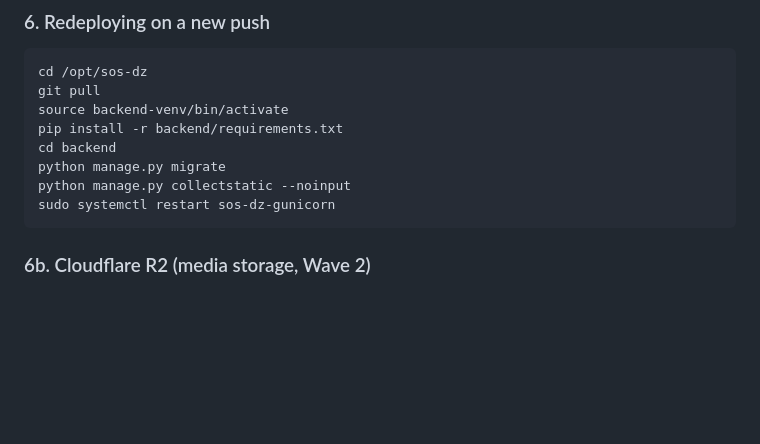
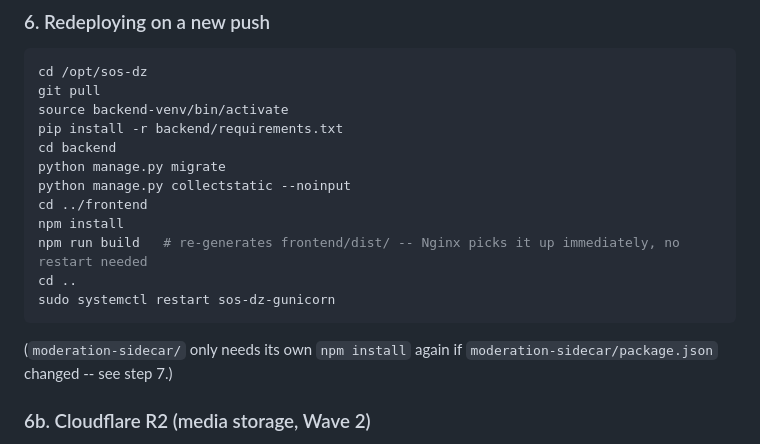
Before and after one commit to akli-hamraoui/sos-dz, a Markdown page: DEPLOYMENT.md, the part around one of its changes. Rendered like a GitHub page; blank space fills up the shorter version.

````diff
--- a/DEPLOYMENT.md
+++ b/DEPLOYMENT.md
@@ -142,8 +214,14 @@ pip install -r backend/requirements.txt
 cd backend
 python manage.py migrate
 python manage.py collectstatic --noinput
+cd ../frontend
+npm install
+npm run build   # re-generates frontend/dist/ -- Nginx picks it up immediately, no restart needed
+cd ..
 sudo systemctl restart sos-dz-gunicorn
 ```
+
+(`moderation-sidecar/` only needs its own `npm install` again if `moderation-sidecar/package.json` changed -- see step 7.)
 
 ### 6b. Cloudflare R2 (media storage, Wave 2)
 
````
Also changed, not shown: other parts of DEPLOYMENT.md (+91 -28 lines).
